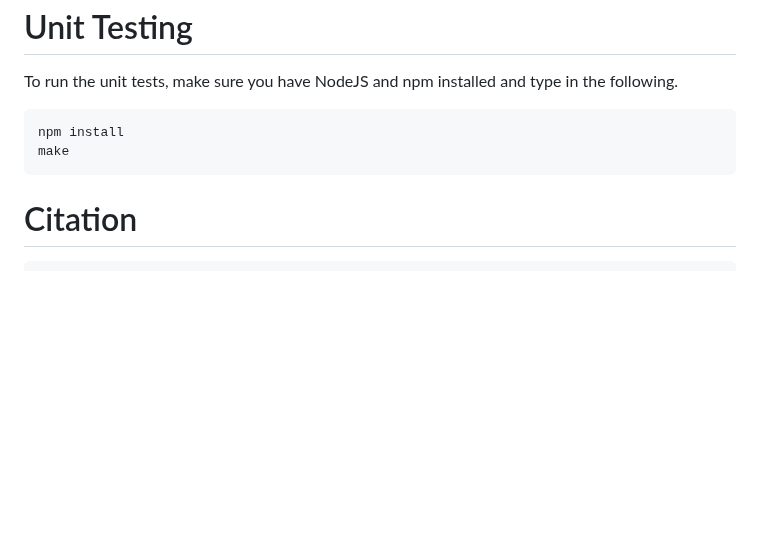
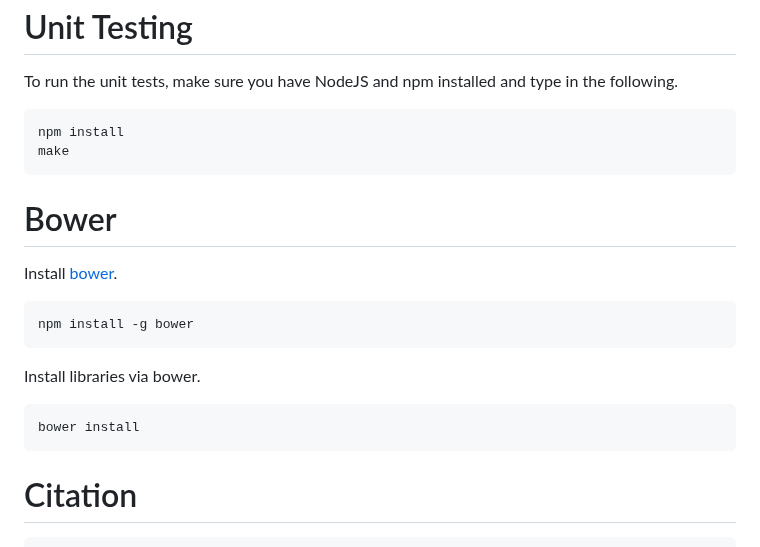
Before and after one commit to vangj/jsbayes-viz, a Markdown page: README.md, the part around the change. Rendered like a GitHub page; blank space fills up the shorter version.

Commit message:
notes about bower

````diff
--- a/README.md
+++ b/README.md
@@ -131,6 +131,20 @@ npm install
 make
 ```
 
+# Bower
+
+Install [bower](https://bower.io).
+
+```bash
+npm install -g bower
+```
+
+Install libraries via bower.
+
+```bash
+bower install
+```
+
 # Citation
 
 ```
````
